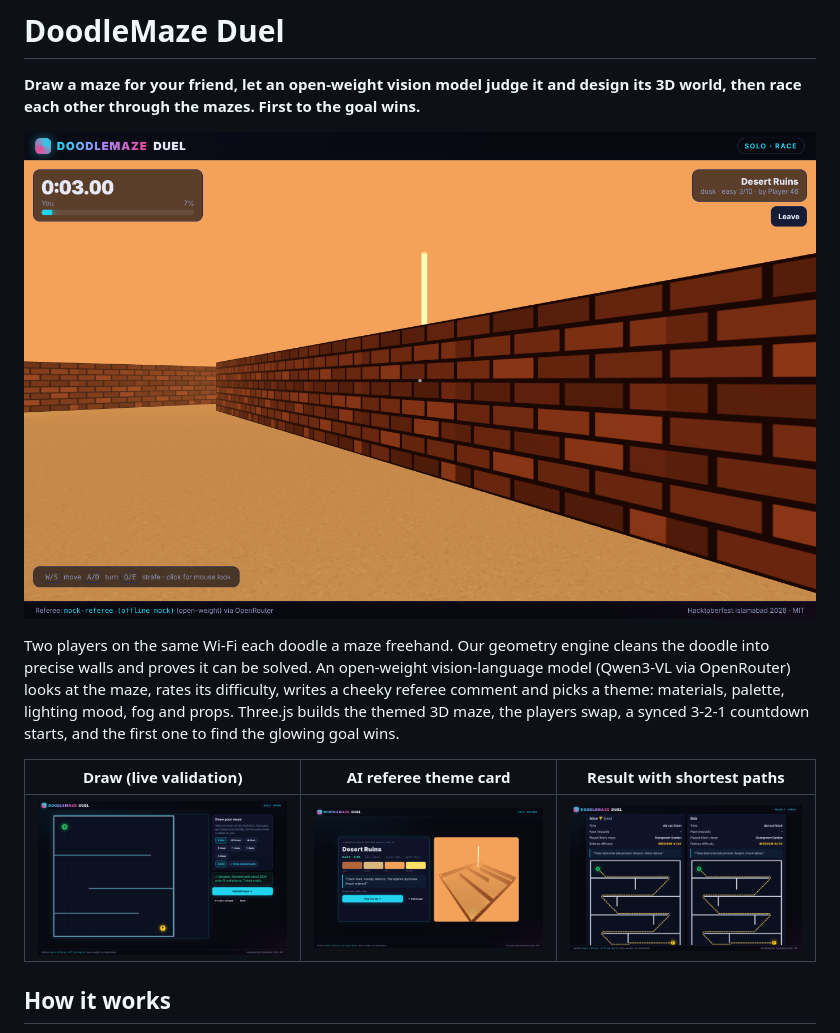
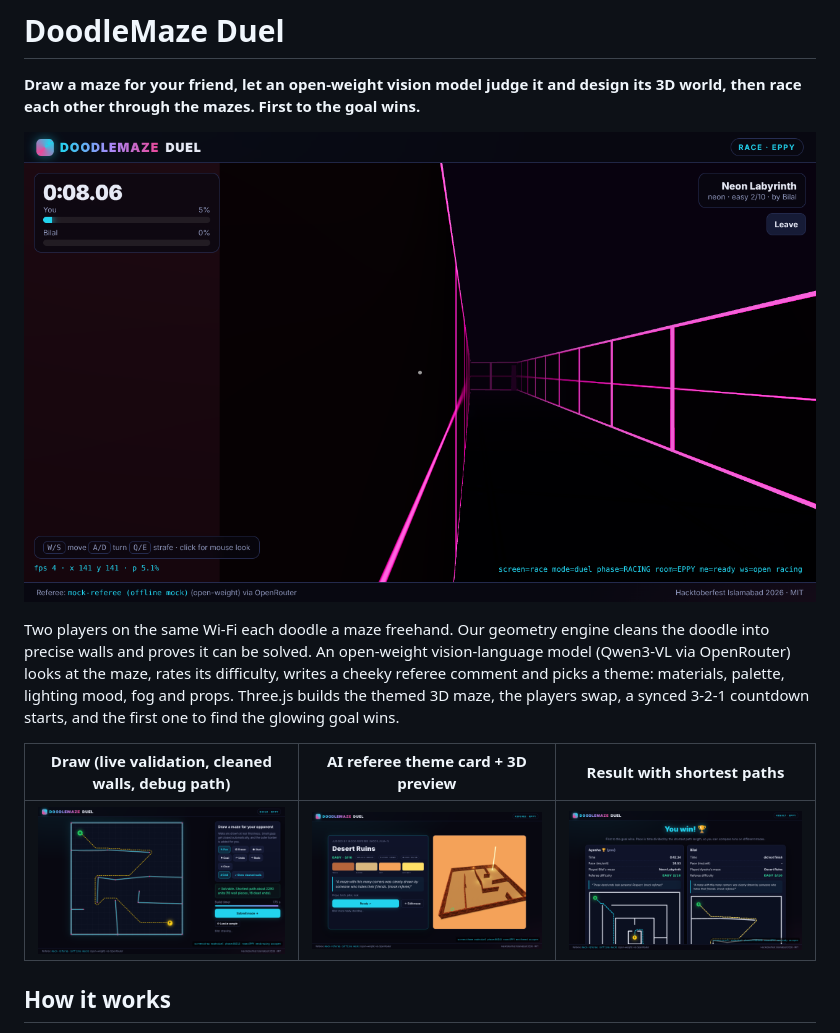
Before and after one commit to HammadAhmedCheema/doodlemaze-duel, a Markdown page: README.md, the part around the change. Drawn GitHub-style; pictures changed too: docs/draw.png, docs/race.png, docs/result.png.

```diff
--- a/README.md
+++ b/README.md
@@ -6,7 +6,7 @@
 
 Two players on the same Wi-Fi each doodle a maze freehand. Our geometry engine cleans the doodle into precise walls and proves it can be solved. An open-weight vision-language model (Qwen3-VL via OpenRouter) looks at the maze, rates its difficulty, writes a cheeky referee comment and picks a theme: materials, palette, lighting mood, fog and props. Three.js builds the themed 3D maze, the players swap, a synced 3-2-1 countdown starts, and the first one to find the glowing goal wins.
 
-| Draw (live validation) | AI referee theme card | Result with shortest paths |
+| Draw (live validation, cleaned walls, debug path) | AI referee theme card + 3D preview | Result with shortest paths |
 |---|---|---|
 | ![Draw](docs/draw.png) | ![Theme](docs/theme.png) | ![Result](docs/result.png) |
 
```
Also changed, not shown: DECISIONS.md (+1 -0 lines), docs/countdown.png (added), 2 other files.
